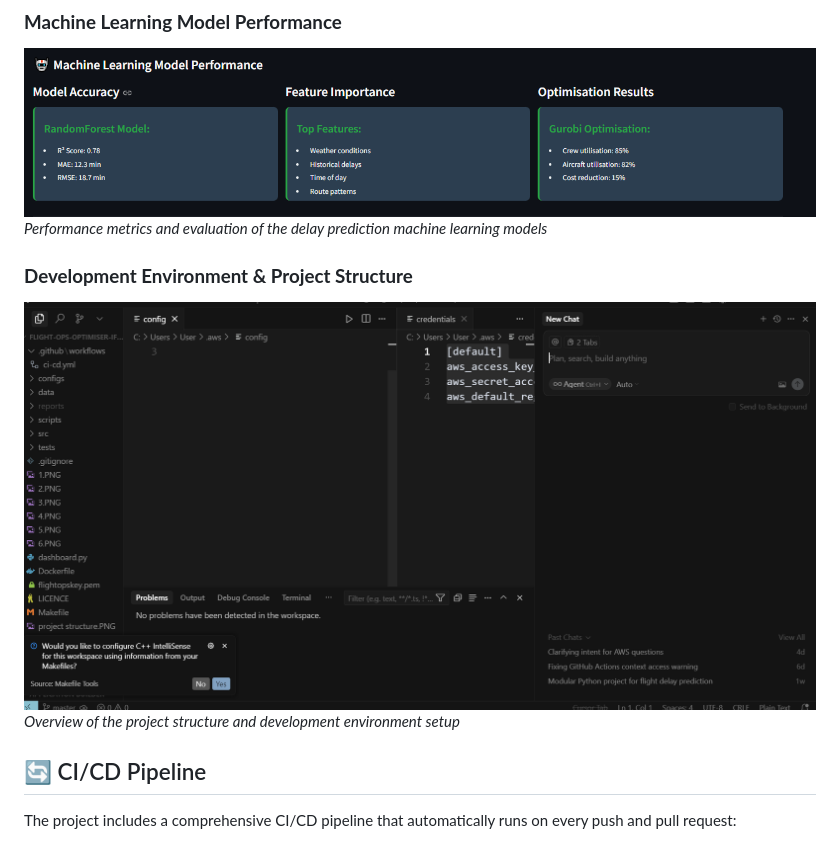
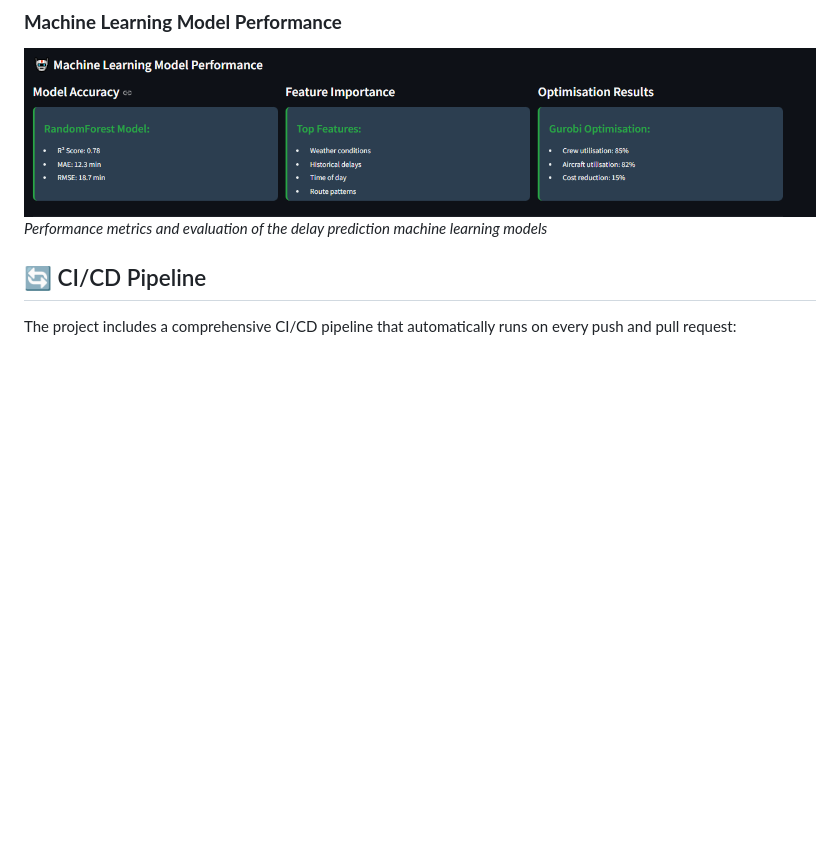
Before and after one commit to martinktay/flight-ops-optimiser-ifop, a Markdown page: README.md, the part around the change. Rendered like a GitHub page; blank space fills up the shorter version.

```diff
--- a/README.md
+++ b/README.md
@@ -248,10 +248,6 @@ _Analysis of the busiest flight routes and their performance characteristics_
 ![Machine Learning Model Performance](screenshot-06-machine-learning-model-performance.png)
 _Performance metrics and evaluation of the delay prediction machine learning models_
 
-### **Development Environment & Project Structure**
-
-![Development Environment & Project Structure](screenshot-07-development-environment-project-structure.png)
-_Overview of the project structure and development environment setup_
 
 ## 🔄 CI/CD Pipeline
 
```
